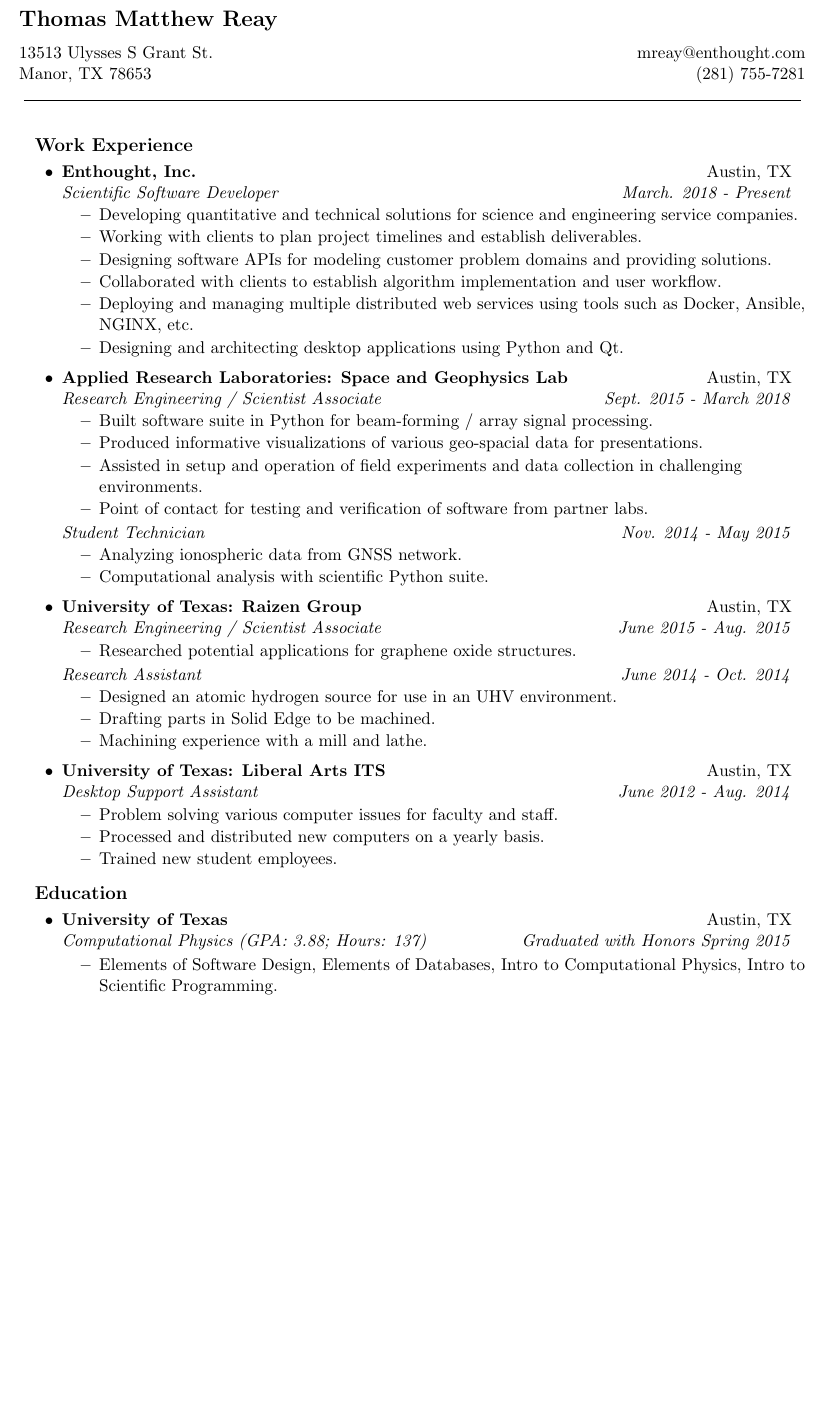
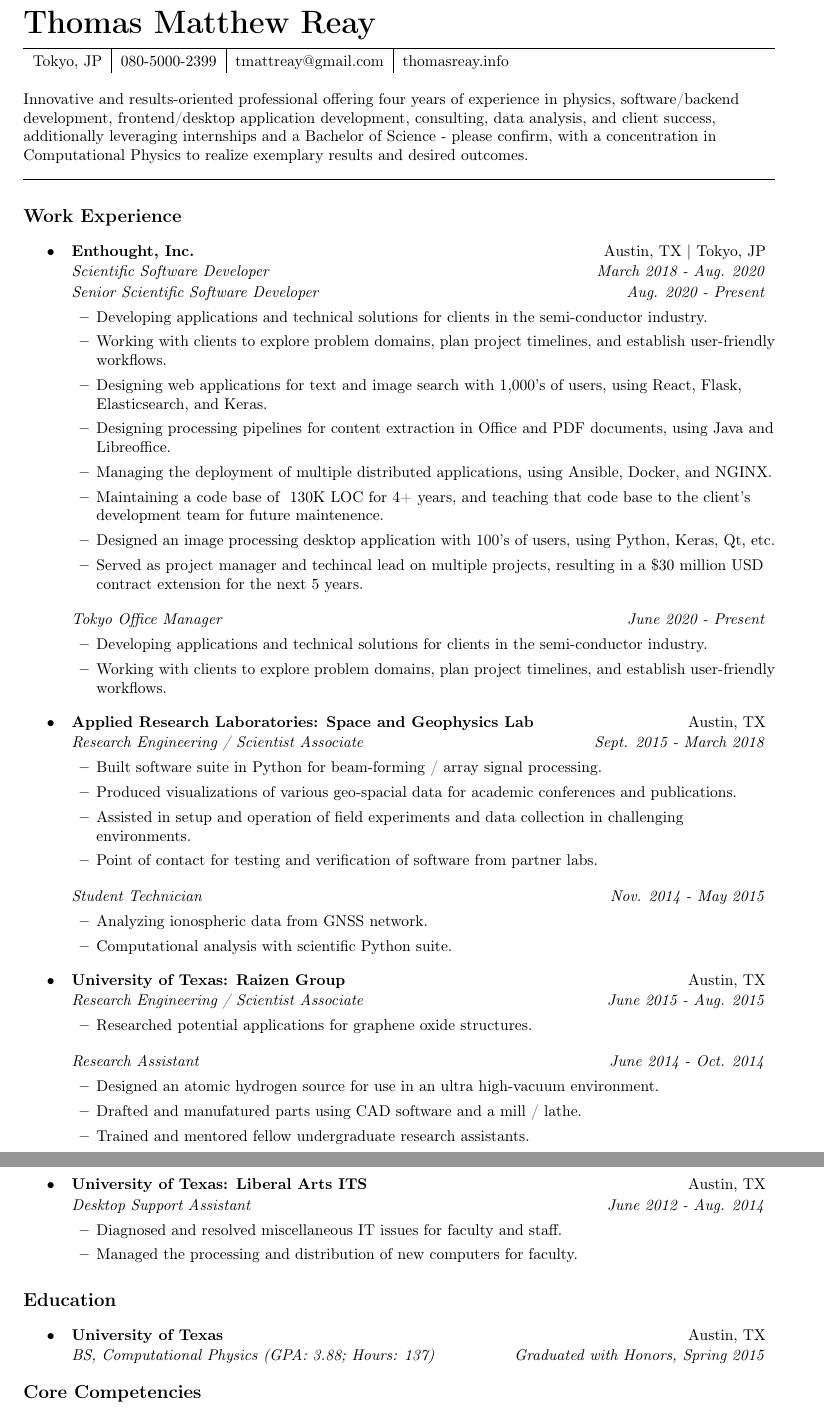
Before and after one commit to tmreay/resume, a LaTeX document (src/main.tex): part of the page before the commit and two parts of pages 1 and 2 of 2 after it, the two joined at a grey line, cut so that both start at the same text, the shorter picture padded with empty space. Compiled offline with pdfLaTeX.

Commit message:
Initial tweaks to formatting

```diff
--- a/src/main.tex
+++ b/src/main.tex
@@ -53,92 +35,95 @@
 
 \begin{document}
 
-\begin{tabular*}{7in}{l@{\extracolsep{\fill}}r}
-\vspace{0.1in}
-\textbf{\Large Thomas Matthew Reay} \\
-13513 Ulysses S Grant St. & mreay@enthought.com \\
-Manor, TX 78653 & (281) 755-7281\\
+\textbf{\huge Thomas Matthew Reay}
+
+\vspace{4pt}
+
+\begin{tabular*}{\textwidth}{l|l|l|l}
+	\hline
+	Tokyo, JP & 080-5000-2399 & tmattreay@gmail.com & thomasreay.info
+	\rule{0pt}{12pt} \\
 \end{tabular*}
-\\
-\begin{center}
-\line(1,0){500}
-\end{center}
 
-\vspace{-0.18in}
+\vspace{12pt}
 
-\resheading{Work Experience}
-\vspace{-0.32in}
+Innovative and results-oriented professional offering four years of experience in physics, software/backend
+development, frontend/desktop application development, consulting, data analysis, and client success,
+additionally leveraging internships and a Bachelor of Science - please confirm, with a concentration in
+Computational Physics to realize exemplary results and desired outcomes.
+
+\line(1, 0){\textwidth}
+
+\vspace{8pt}
+
+\heading{Work Experience}
+
 \begin{itemize}
 \item
-	\ressubheading{Enthought, Inc.}{Austin, TX}
-	\ressubitem{Scientific Software Developer}{March. 2018 - Present}
-	\vspace{-1pt}
+	\subheading{Enthought, Inc.}{Austin, TX | Tokyo, JP}
+	\itemheading{Scientific Software Developer}{March 2018 - Aug. 2020}
+	\vspace{2pt}
+	\itemheading{Senior Scientific Software Developer}{Aug. 2020 - Present}
 	\begin{itemize}
-	    \resitem{Developing quantitative and technical solutions for science and engineering service companies.}
-	    \resitem{Working with clients to plan project timelines and establish deliverables.}
-	    \resitem{Designing software APIs for modeling customer problem domains and providing solutions.}
-	    \resitem{Collaborated with clients to establish algorithm implementation and user workflow.}
-	    \resitem{Deploying and managing multiple distributed web services using tools such as Docker, Ansible, NGINX, etc.}
-	    \resitem{Designing and architecting desktop applications using Python and Qt.}
+	    \item Developing applications and technical solutions for clients in the semi-conductor industry.
+	    \item Working with clients to explore problem domains, plan project timelines, and establish user-friendly workflows.
+		\item Designing web applications for text and image search with 1,000's of users, using React, Flask, Elasticsearch, and Keras.
+		\item Designing processing pipelines for content extraction in Office and PDF documents, using Java and Libreoffice.
+	    \item Managing the deployment of multiple distributed applications, using Ansible, Docker, and NGINX.
+		\item Maintaining a code base of ~130K LOC for 4+ years, and teaching that code base to the client's development team for future maintenence.
+	    \item Designed an image processing desktop application with 100's of users, using Python, Keras, Qt, etc.
+		\item Served as project manager and techincal lead on multiple projects, resulting in a \$30 million USD contract extension for the next 5 years.
+	\end{itemize}
+	\itemheading{Tokyo Office Manager}{June 2020 - Present}
+	\begin{itemize}
+	    \item Developing applications and technical solutions for clients in the semi-conductor industry.
+	    \item Working with clients to explore problem domains, plan project timelines, and establish user-friendly workflows.
 	\end{itemize}
 
 \item
-	\ressubheading{Applied Research Laboratories: Space and Geophysics Lab}{Austin, TX}
-	\ressubitem{Research Engineering / Scientist Associate}{Sept. 2015 - March 2018}
-	\vspace{-1pt}
+	\subheading{Applied Research Laboratories: Space and Geophysics Lab}{Austin, TX}
+	\itemheading{Research Engineering / Scientist Associate}{Sept. 2015 - March 2018}
 	\begin{itemize}
-	    \resitem{Built software suite in Python for beam-forming / array signal processing.}
-		\resitem{Produced informative visualizations of various geo-spacial data for presentations.}
-    	\resitem{Assisted in setup and operation of field experiments and data collection in challenging environments.}
-		\resitem{Point of contact for testing and verification of software from partner labs.}
+	    \item Built software suite in Python for beam-forming / array signal processing.
+		\item Produced visualizations of various geo-spacial data for academic conferences and publications.
+    	\item Assisted in setup and operation of field experiments and data collection in challenging environments.
+		\item Point of contact for testing and verification of software from partner labs.
 	\end{itemize}
-	\vspace{-4pt}
-	\ressubitem{Student Technician}{Nov. 2014 - May 2015}
-	\vspace{-1pt}
+	\itemheading{Student Technician}{Nov. 2014 - May 2015}
 	\begin{itemize}
-    	\resitem{Analyzing ionospheric data from GNSS network.}
-		\resitem{Computational analysis with scientific Python suite.}
+    	\item Analyzing ionospheric data from GNSS network.
+		\item Computational analysis with scientific Python suite.
 	\end{itemize}
 
 \item
-	\ressubheading{University of Texas: Raizen Group}{Austin, TX}
-	\ressubitem{Research Engineering / Scientist Associate}{June 2015 - Aug. 2015}
-	\vspace{-1pt}
+	\subheading{University of Texas: Raizen Group}{Austin, TX}
+	\itemheading{Research Engineering / Scientist Associate}{June 2015 - Aug. 2015}
 	\begin{itemize}
-    	\resitem{Researched potential applications for graphene oxide structures.}
+    	\item Researched potential applications for graphene oxide structures.
 	\end{itemize}
-	\vspace{-4pt}
-	\ressubitem{Research Assistant}{June 2014 - Oct. 2014}
-	\vspace{-1pt}
+	\itemheading{Research Assistant}{June 2014 - Oct. 2014}
 	\begin{itemize}
-    	\resitem{Designed an atomic hydrogen source for use in an UHV environment.}
-		\resitem{Drafting parts in Solid Edge to be machined.}
-		\resitem{Machining experience with a mill and lathe.}
+    	\item Designed an atomic hydrogen source for use in an ultra high-vacuum environment.
+		\item Drafted and manufatured parts using CAD software and a mill / lathe.
+    	\item Trained and mentored fellow undergraduate research assistants.
 	\end{itemize}
 
 \item
-	\ressubheading{University of Texas: Liberal Arts ITS}{Austin, TX}
-	\ressubitem{Desktop Support Assistant}{June 2012 - Aug. 2014}
-	\vspace{-1pt}
+	\subheading{University of Texas: Liberal Arts ITS}{Austin, TX}
+	\itemheading{Desktop Support Assistant}{June 2012 - Aug. 2014}
 	\begin{itemize}
-		\resitem{Problem solving various computer issues for faculty and staff.}
-		\resitem{Processed and distributed new computers on a yearly basis.}
-        \resitem{Trained new student employees.}
+		\item Diagnosed and resolved miscellaneous IT issues for faculty and staff.
+		\item Managed the processing and distribution of new computers for faculty.
 	\end{itemize}
 \end{itemize}
 
-\vspace{-0.32in}
+\heading{Education}
 
-\resheading{Education}
-\vspace{-0.32in}
 \begin{itemize}
-\item
-	\ressubheading{University of Texas}{Austin, TX}
-	\ressubitem{Computational Physics (GPA: 3.88; Hours: 137)}{Graduated with Honors Spring 2015}
-	\begin{itemize}
-		\resitem{Elements of Software Design, Elements of Databases, Intro to Computational Physics, Intro to Scientific Programming.}
-	\end{itemize}
+	\item
+		\subheading{University of Texas}{Austin, TX}
+		\itemheading{BS, Computational Physics (GPA: 3.88; Hours: 137)}{Graduated with Honors, Spring 2015}
 \end{itemize}
 
-\vspace{-0.32in}
+\heading{Core Competencies}
 
```
Also changed, not shown: src/main.tex (88 more changed lines).
